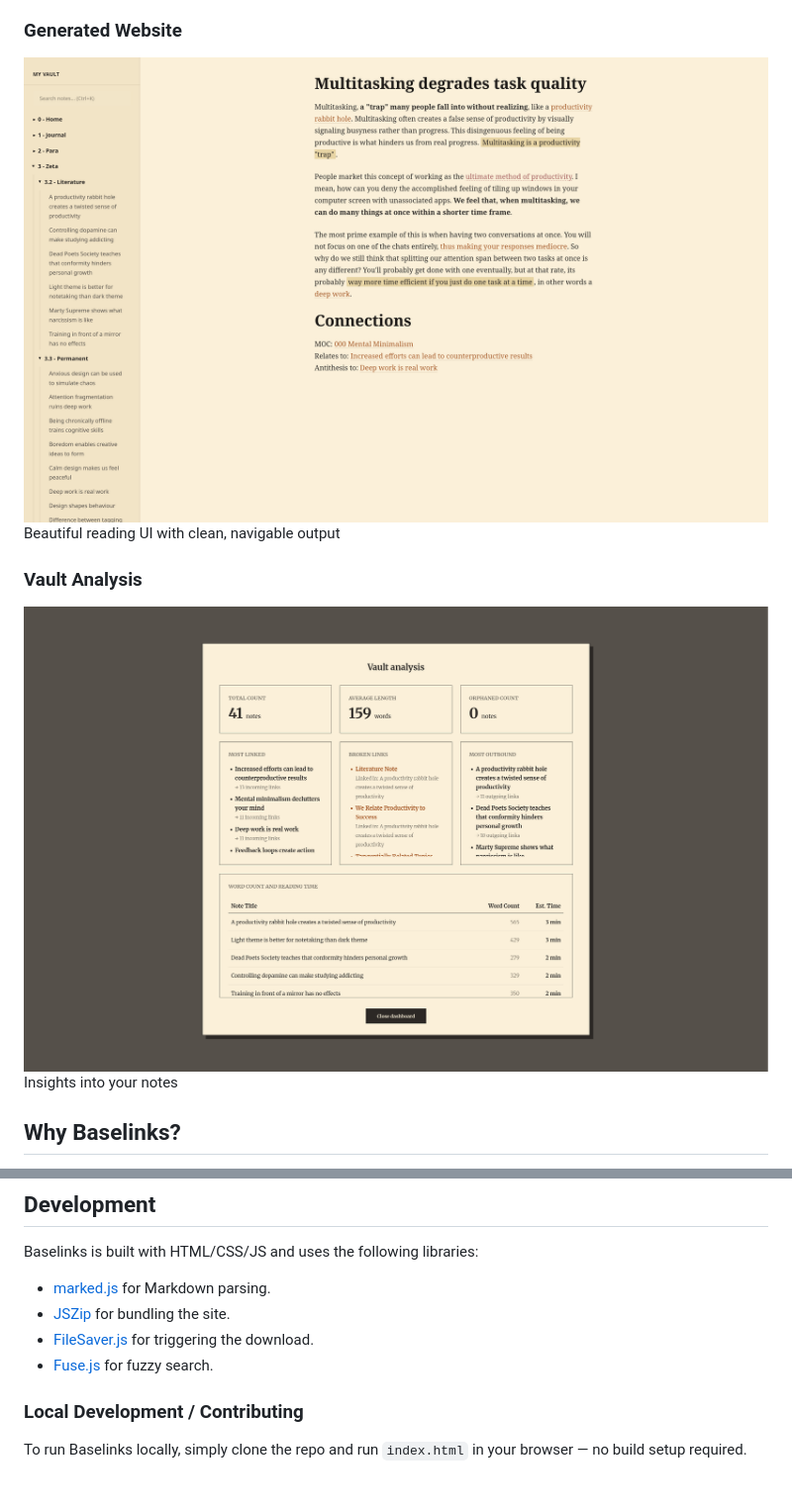
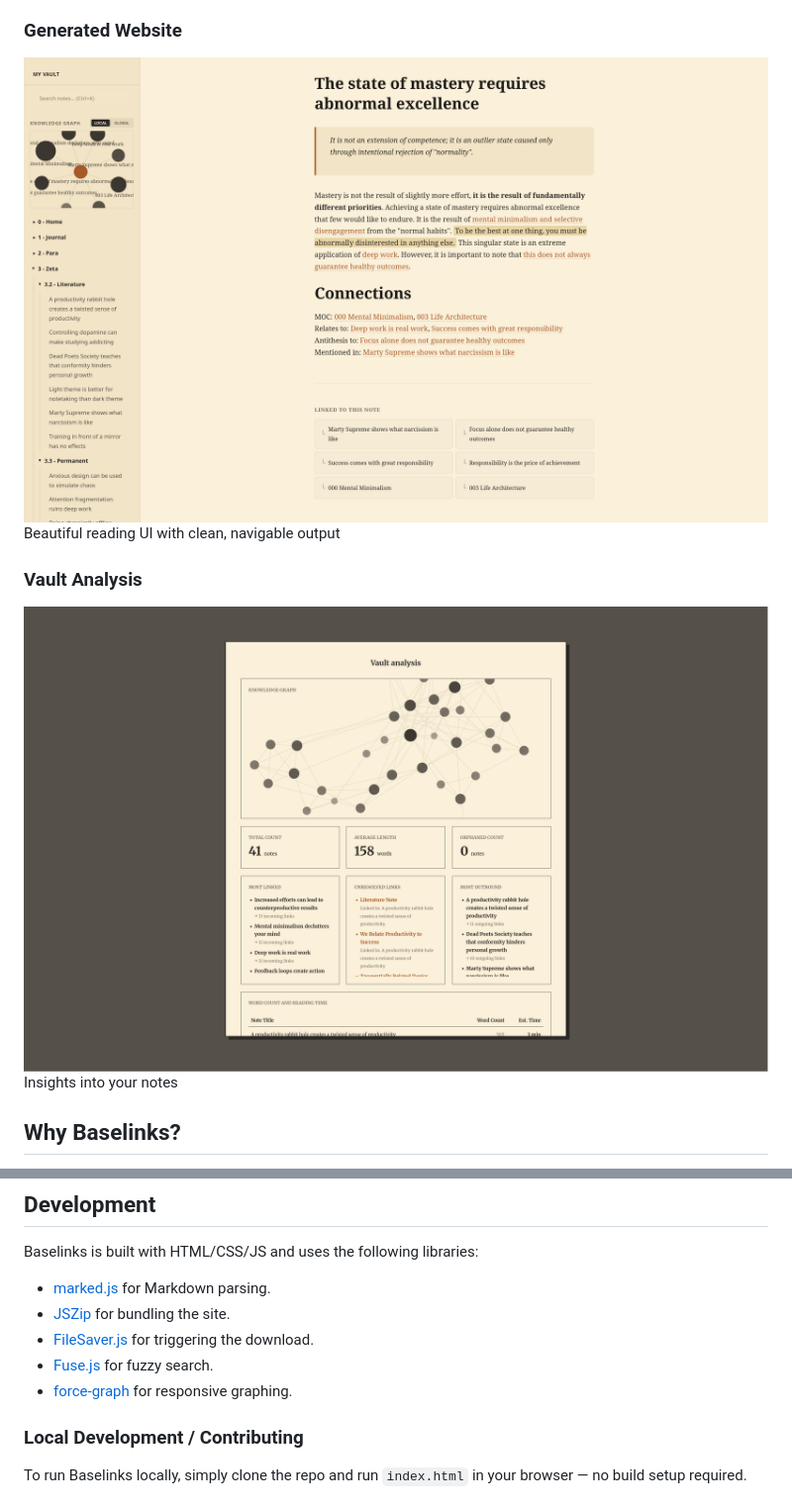
Before and after one commit to haidaralfarizy/baselinks, a Markdown page: README.md, 2 parts joined by grey strips. Shown at 99% size. GitHub-like rendering; pictures changed too: assets/screenshots/screenshot_generated-site.png, assets/screenshots/screenshot_vault-analysis.png.

Commit message:
v1.2: graphing and refining

```diff
--- a/README.md
+++ b/README.md
@@ -51,6 +51,7 @@ Baselinks is built with HTML/CSS/JS and uses the following libraries:
 - [JSZip](https://stuk.github.io/jszip/) for bundling the site.
 - [FileSaver.js](https://github.com/eligrey/FileSaver.js/) for triggering the download.
 - [Fuse.js](https://github.com/krisk/fuse) for fuzzy search.
+- [force-graph](https://github.com/vasturiano/force-graph) for responsive graphing.
 
 ### Local Development / Contributing
 To run Baselinks locally, simply clone the repo and run `index.html` in your browser — no build setup required.
```
Also changed, not shown: other parts of README.md (+1 -1 lines), 6 other files.
